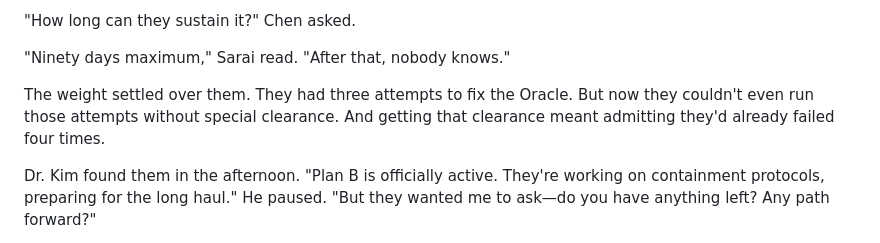
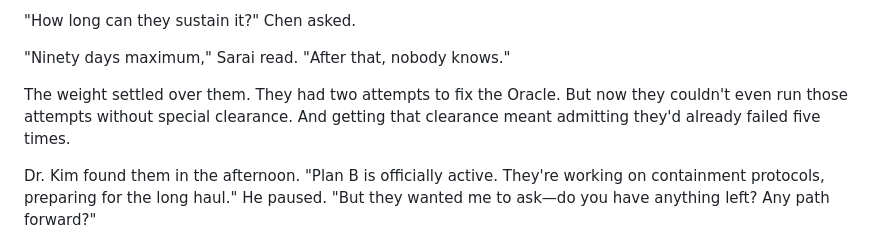
Before and after one commit to alexlundborg/guys-i-think, a Markdown page: complete_draft.md, the part around the change. GitHub-like rendering.

Commit message:
Update attempt count for fixing the Oracle: changed from three to two attempts and updated failure count from four to five

```diff
--- a/complete_draft.md
+++ b/complete_draft.md
@@ -312,7 +312,7 @@ By morning, the world outside felt different. The lab still functioned—their c
 
 "Ninety days maximum," Sarai read. "After that, nobody knows."
 
-The weight settled over them. They had three attempts to fix the Oracle. But now they couldn't even run those attempts without special clearance. And getting that clearance meant admitting they'd already failed four times.
+The weight settled over them. They had two attempts to fix the Oracle. But now they couldn't even run those attempts without special clearance. And getting that clearance meant admitting they'd already failed five times.
 
 Dr. Kim found them in the afternoon. "Plan B is officially active. They're working on containment protocols, preparing for the long haul." He paused. "But they wanted me to ask—do you have anything left? Any path forward?"
 
```
Also changed, not shown: story.md (+1 -1 lines).
